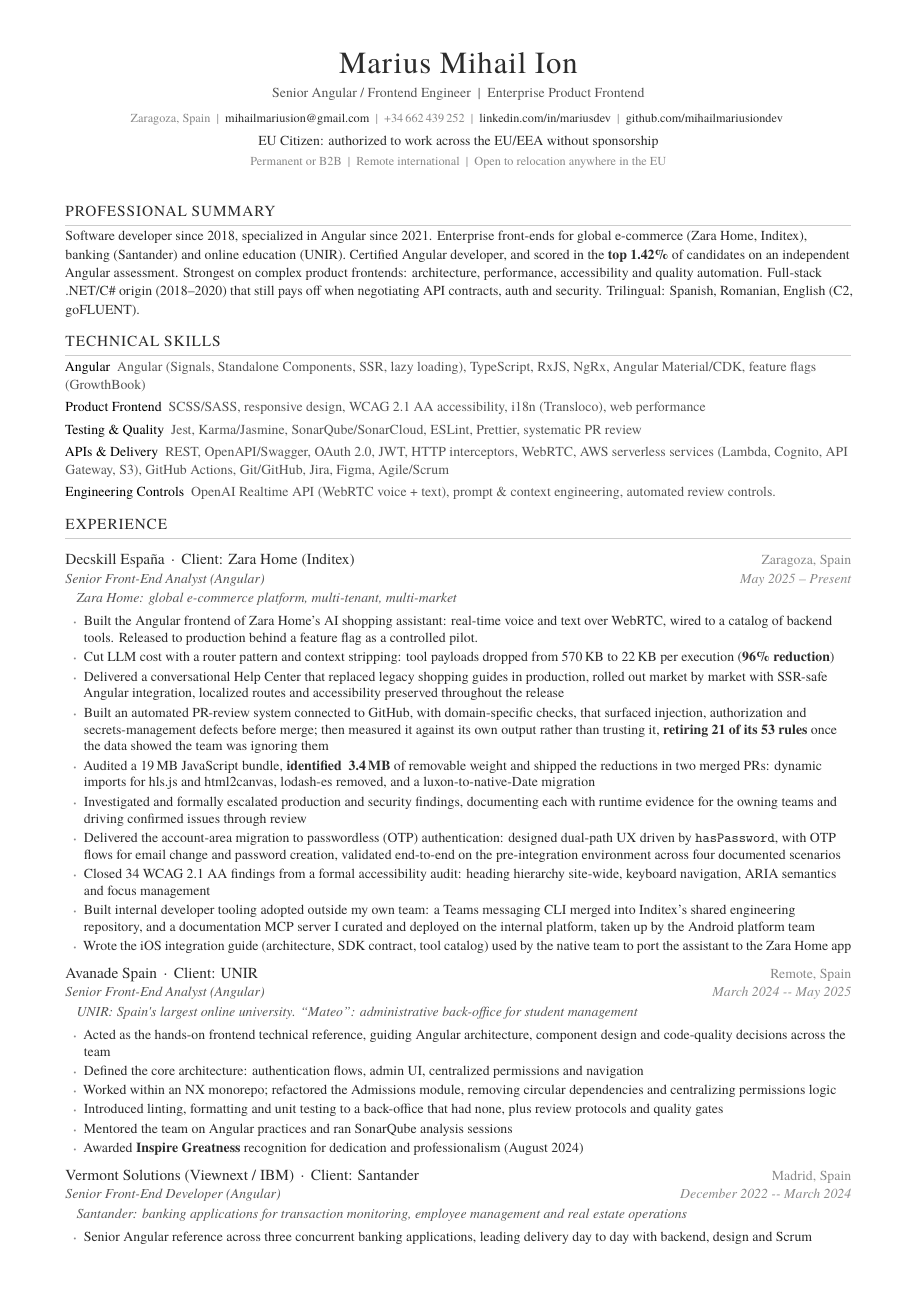
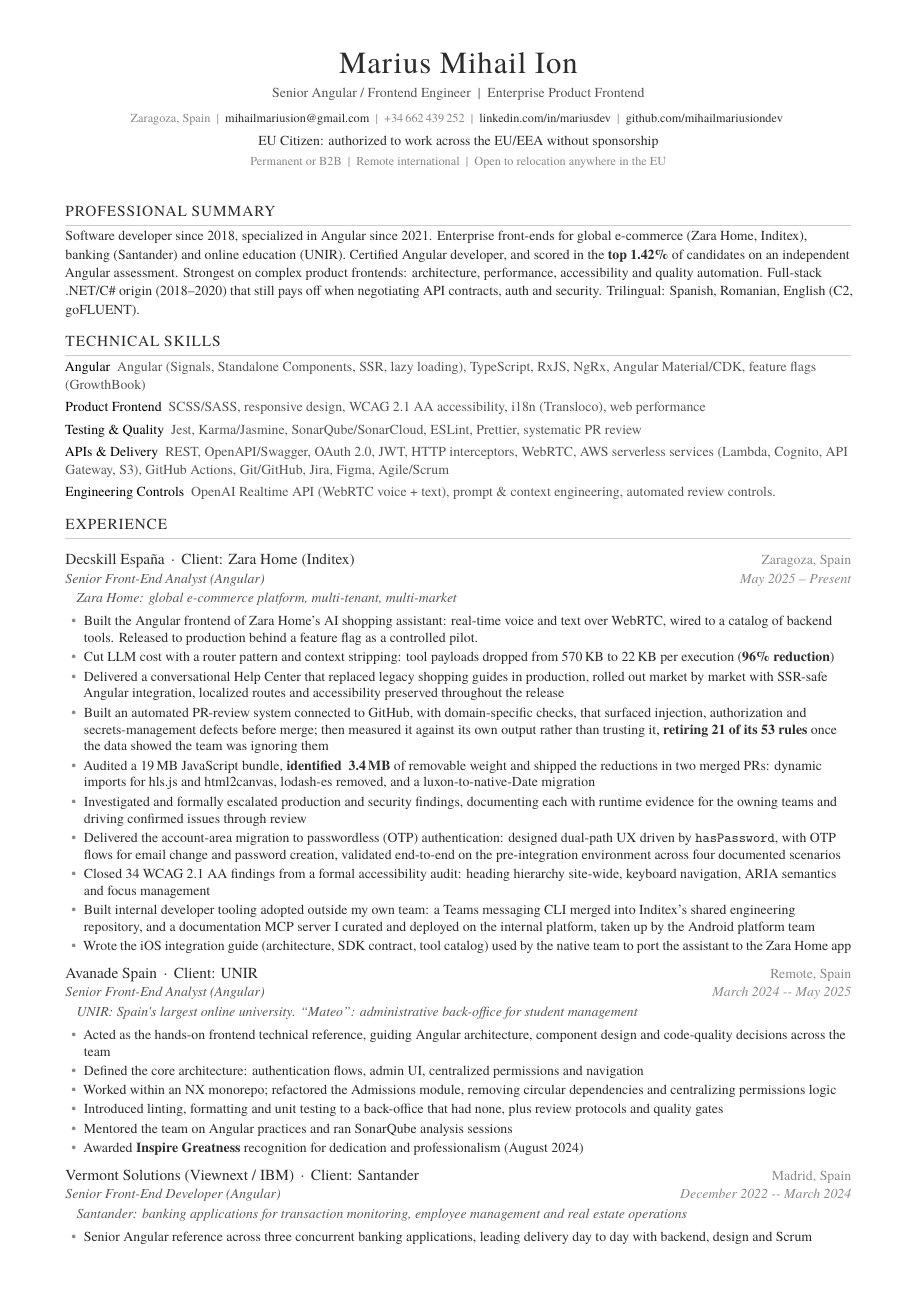
Before and after one commit to mihailmariusiondev/mihailmariusiondev.github.io, a LaTeX CV (cv-src/cv_marius.tex): page 1 of 2. Compiled offline with XeLaTeX; a missing font is replaced by an installed copy or a similar font.

Commit message:
fix: sync canonical CV v17 from profile.toml lineage

```diff
--- a/cv-src/cv_marius.tex
+++ b/cv-src/cv_marius.tex
@@ -62,7 +62,7 @@
 
 % Bullet list
 \newenvironment{items}{%
-  \begin{itemize}[leftmargin=1.2em, itemsep=1.5pt, topsep=2pt, parsep=0pt, label={\tiny\color{light}\textbullet}]
+  \begin{itemize}[leftmargin=1.2em, itemsep=1.5pt, topsep=2pt, parsep=0pt, label={\color{light}\textbullet}]
     \small\color{dark}
 }{%
   \end{itemize}%
```
Also changed, not shown: cv-src/cv_marius_es.tex (+1 -1 lines), 1 other file.
